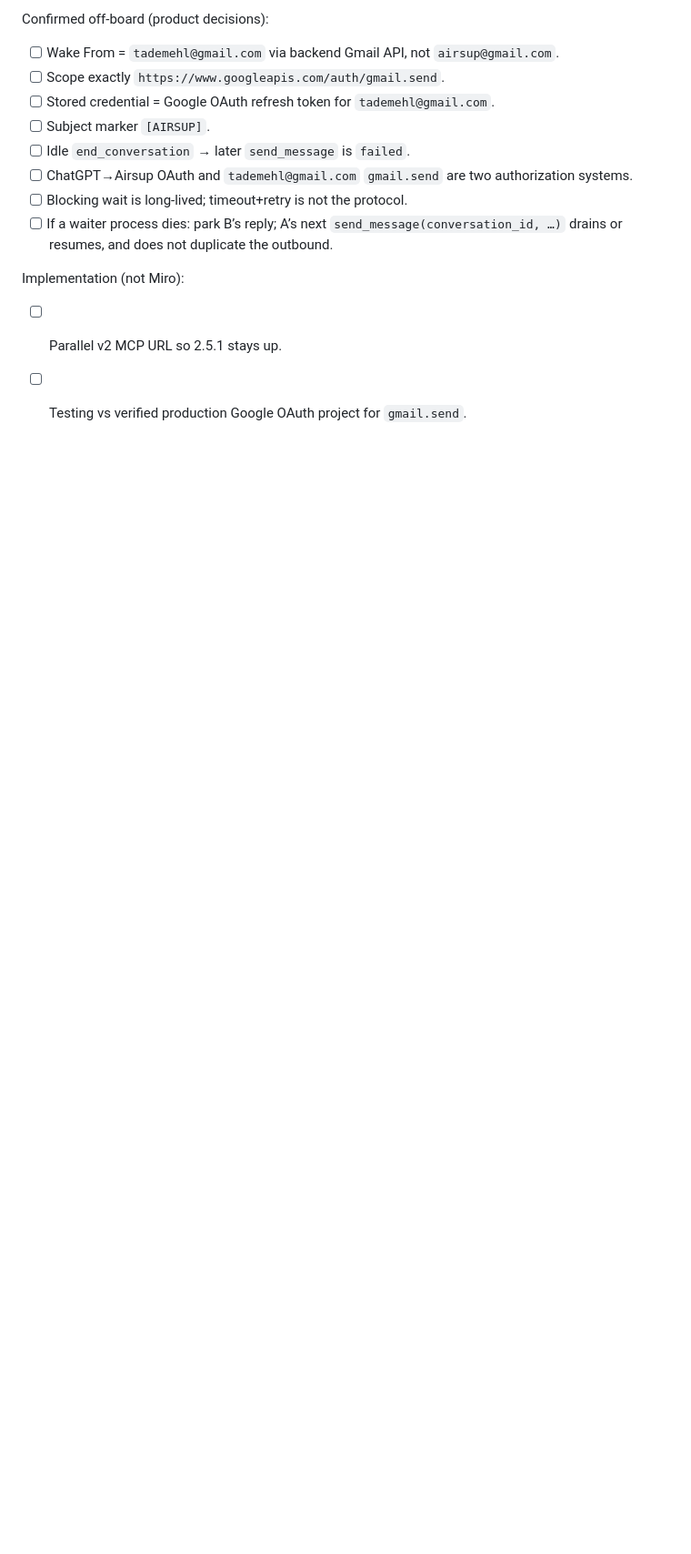
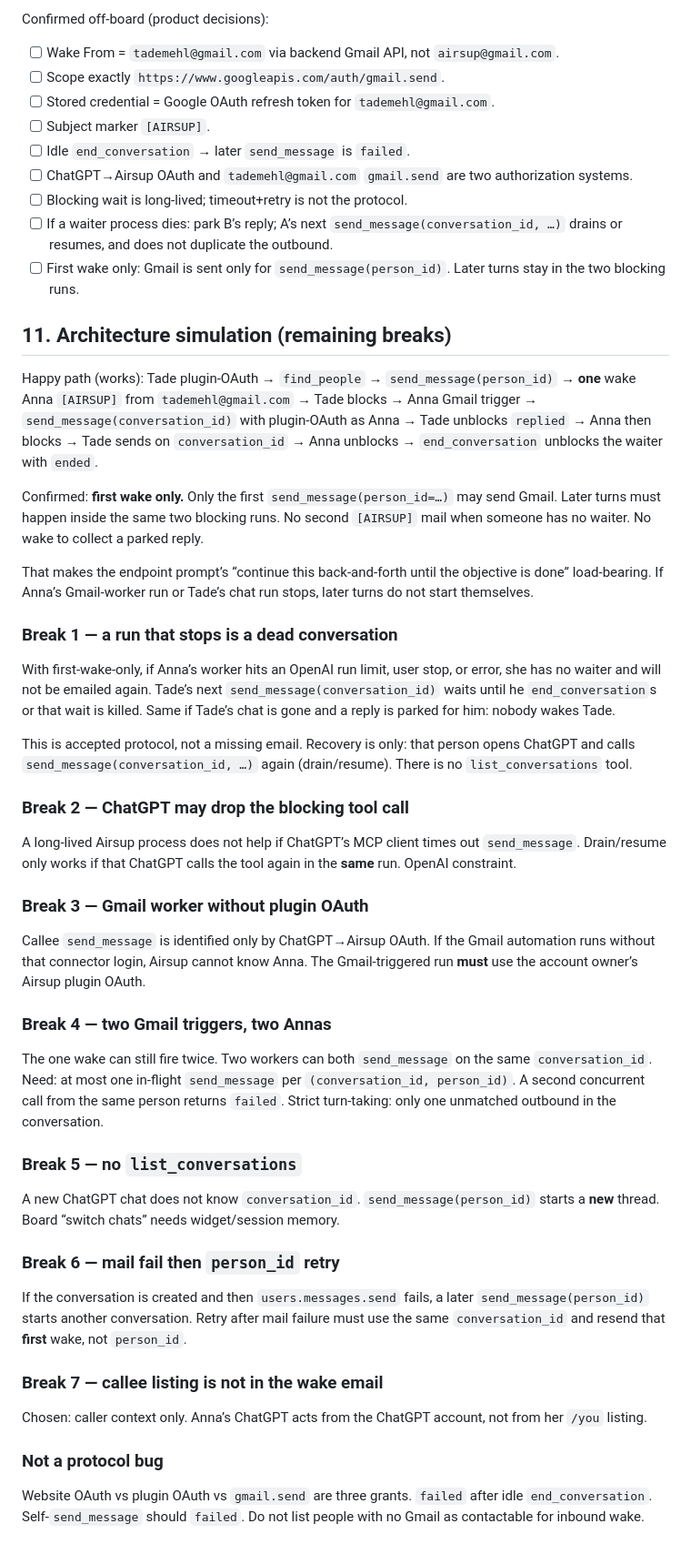
Before and after one commit to tadeus123/scdiary, a Markdown page: airsup/v2/SPEC.md, the part around one of its changes. Shown at 91% size. GitHub-like rendering; blank space fills up the shorter version.

Commit message:
Record first-wake-only and architecture simulation gaps in the v2 spec.
Co-authored-by: Cursor <cursoragent@cursor.com>

```diff
--- a/airsup/v2/SPEC.md
+++ b/airsup/v2/SPEC.md
@@ -309,8 +311,46 @@ Confirmed off-board (product decisions):
 - [ ] ChatGPT→Airsup OAuth and `tademehl@gmail.com` `gmail.send` are two authorization systems.
 - [ ] Blocking wait is long-lived; timeout+retry is not the protocol.
 - [ ] If a waiter process dies: park B’s reply; A’s next `send_message(conversation_id, …)` drains or resumes, and does not duplicate the outbound.
+- [ ] First wake only: Gmail is sent only for `send_message(person_id)`. Later turns stay in the two blocking runs.
 
-Implementation (not Miro):
+## 11. Architecture simulation (remaining breaks)
 
-- [ ] Parallel v2 MCP URL so 2.5.1 stays up.
-- [ ] Testing vs verified production Google OAuth project for `gmail.send`.
+Happy path (works): Tade plugin-OAuth → `find_people` → `send_message(person_id)` → **one** wake Anna `[AIRSUP]` from `tademehl@gmail.com` → Tade blocks → Anna Gmail trigger → `send_message(conversation_id)` with plugin-OAuth as Anna → Tade unblocks `replied` → Anna then blocks → Tade sends on `conversation_id` → Anna unblocks → `end_conversation` unblocks the waiter with `ended`.
+
+Confirmed: **first wake only.** Only the first `send_message(person_id=…)` may send Gmail. Later turns must happen inside the same two blocking runs. No second `[AIRSUP]` mail when someone has no waiter. No wake to collect a parked reply.
+
+That makes the endpoint prompt’s “continue this back-and-forth until the objective is done” load-bearing. If Anna’s Gmail-worker run or Tade’s chat run stops, later turns do not start themselves.
+
+### Break 1 — a run that stops is a dead conversation
+
+With first-wake-only, if Anna’s worker hits an OpenAI run limit, user stop, or error, she has no waiter and will not be emailed again. Tade’s next `send_message(conversation_id)` waits until he `end_conversation`s or that wait is killed. Same if Tade’s chat is gone and a reply is parked for him: nobody wakes Tade.
+
+This is accepted protocol, not a missing email. Recovery is only: that person opens ChatGPT and calls `send_message(conversation_id, …)` again (drain/resume). There is no `list_conversations` tool.
+
+### Break 2 — ChatGPT may drop the blocking tool call
+
+A long-lived Airsup process does not help if ChatGPT’s MCP client times out `send_message`. Drain/resume only works if that ChatGPT calls the tool again in the **same** run. OpenAI constraint.
+
+### Break 3 — Gmail worker without plugin OAuth
+
+Callee `send_message` is identified only by ChatGPT→Airsup OAuth. If the Gmail automation runs without that connector login, Airsup cannot know Anna. The Gmail-triggered run **must** use the account owner’s Airsup plugin OAuth.
+
+### Break 4 — two Gmail triggers, two Annas
+
+The one wake can still fire twice. Two workers can both `send_message` on the same `conversation_id`. Need: at most one in-flight `send_message` per `(conversation_id, person_id)`. A second concurrent call from the same person returns `failed`. Strict turn-taking: only one unmatched outbound in the conversation.
+
+### Break 5 — no `list_conversations`
+
+A new ChatGPT chat does not know `conversation_id`. `send_message(person_id)` starts a **new** thread. Board “switch chats” needs widget/session memory.
+
+### Break 6 — mail fail then `person_id` retry
+
+If the conversation is created and then `users.messages.send` fails, a later `send_message(person_id)` starts another conversation. Retry after mail failure must use the same `conversation_id` and resend that **first** wake, not `person_id`.
+
+### Break 7 — callee listing is not in the wake email
+
+Chosen: caller context only. Anna’s ChatGPT acts from the ChatGPT account, not from her `/you` listing.
+
+### Not a protocol bug
+
+Website OAuth vs plugin OAuth vs `gmail.send` are three grants. `failed` after idle `end_conversation`. Self-`send_message` should `failed`. Do not list people with no Gmail as contactable for inbound wake.
```
Also changed, not shown: other parts of airsup/v2/SPEC.md (+2 -0 lines).
